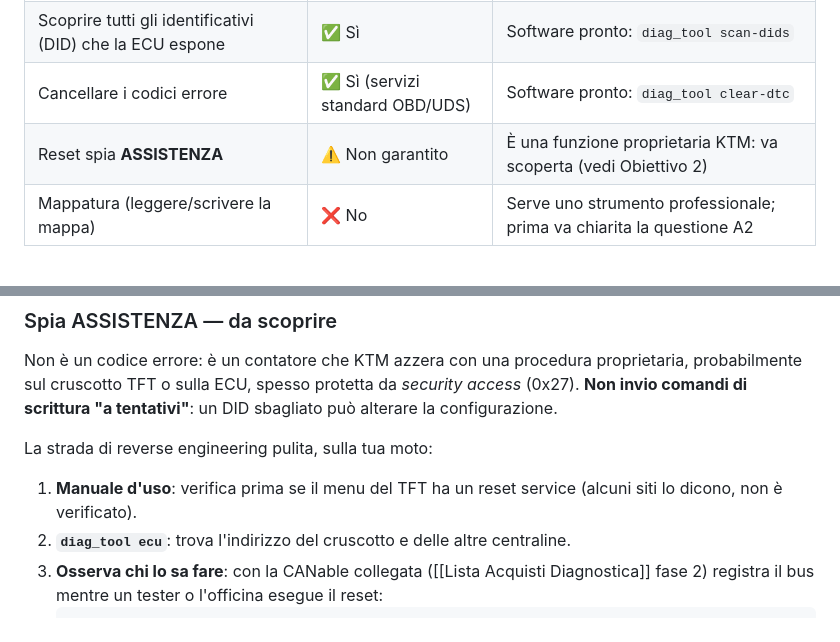
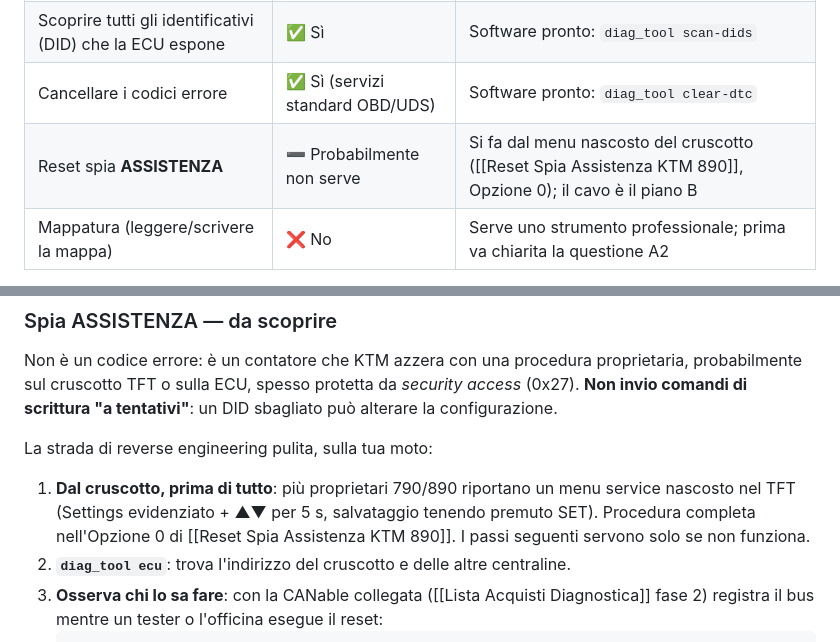
Before and after one commit to giacomoschito/ktm-890-vault, a Markdown page: 04 - Diagnostica/Reverse Engineering ECU.md, 2 parts joined by grey strips. Drawn GitHub-style.

````diff
--- a/04 - Diagnostica/Reverse Engineering ECU.md
+++ b/04 - Diagnostica/Reverse Engineering ECU.md
@@ -22,7 +22,7 @@ tags: #diagnostica #reverse-engineering #uds #rea #mappatura
 | Leggere identificazione ECU, codici errore, dati live | ✅ Sì | Software pronto: `diag_tool` |
 | Scoprire tutti gli identificativi (DID) che la ECU espone | ✅ Sì | Software pronto: `diag_tool scan-dids` |
 | Cancellare i codici errore | ✅ Sì (servizi standard OBD/UDS) | Software pronto: `diag_tool clear-dtc` |
-| Reset spia **ASSISTENZA** | ⚠️ Non garantito | È una funzione proprietaria KTM: va scoperta (vedi Obiettivo 2) |
+| Reset spia **ASSISTENZA** | ➖ Probabilmente non serve | Si fa dal menu nascosto del cruscotto ([[Reset Spia Assistenza KTM 890]], Opzione 0); il cavo è il piano B |
 | Mappatura (leggere/scrivere la mappa) | ❌ No | Serve uno strumento professionale; prima va chiarita la questione A2 |
 
 **Su REA:** è utile per analizzare un *programma* di diagnosi (Windows o Android), non la
@@ -106,7 +106,7 @@ probabilmente sul cruscotto TFT o sulla ECU, spesso protetta da *security access
 **Non invio comandi di scrittura "a tentativi"**: un DID sbagliato può alterare la configurazione.
 
 La strada di reverse engineering pulita, sulla tua moto:
-1. **Manuale d'uso**: verifica prima se il menu del TFT ha un reset service (alcuni siti lo dicono, non è verificato).
+1. **Dal cruscotto, prima di tutto**: più proprietari 790/890 riportano un menu service nascosto nel TFT (Settings evidenziato + ▲▼ per 5 s, salvataggio tenendo premuto SET). Procedura completa nell'Opzione 0 di [[Reset Spia Assistenza KTM 890]]. I passi seguenti servono solo se non funziona.
 2. **`diag_tool ecu`**: trova l'indirizzo del cruscotto e delle altre centraline.
 3. **Osserva chi lo sa fare**: con la CANable collegata ([[Lista Acquisti Diagnostica]] fase 2) registra il bus mentre un tester o l'officina esegue il reset:
    ```powershell
````
Also changed, not shown: 00 - Dashboard.md (+2 -2 lines), 04 - Diagnostica/Reset Spia Assistenza KTM 890.md (+47 -5 lines).
